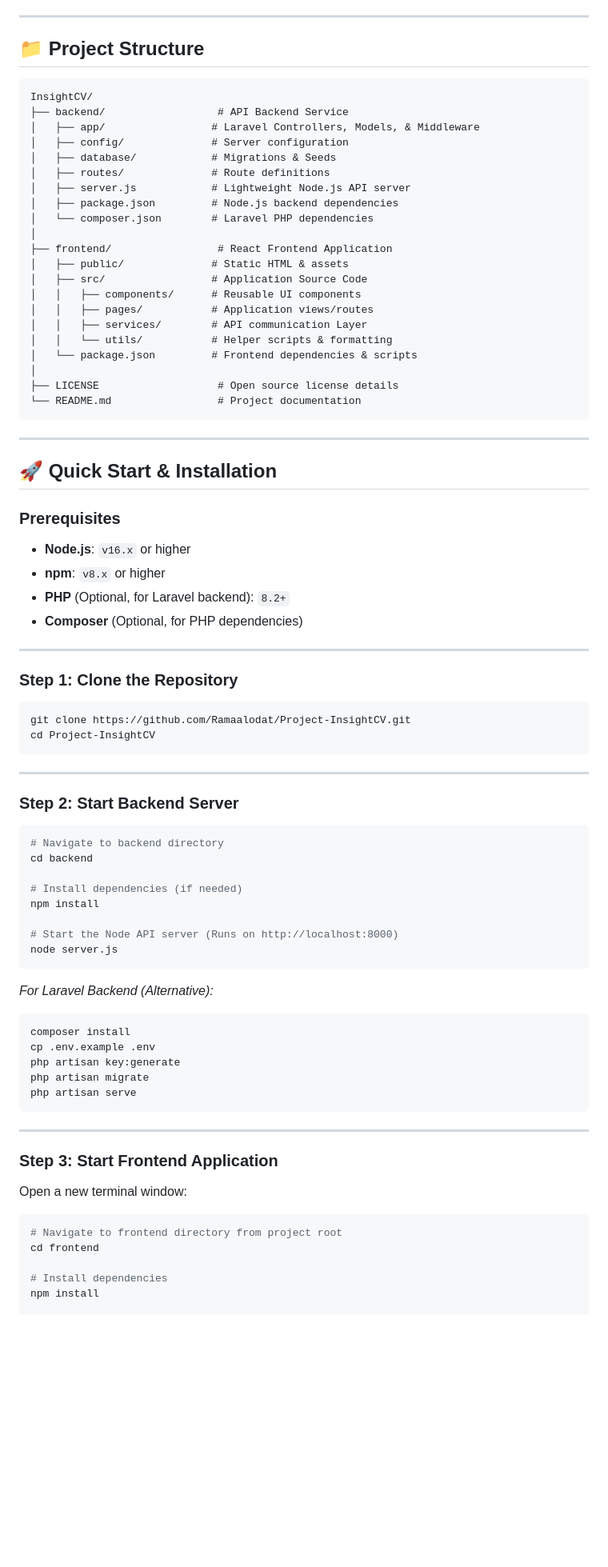
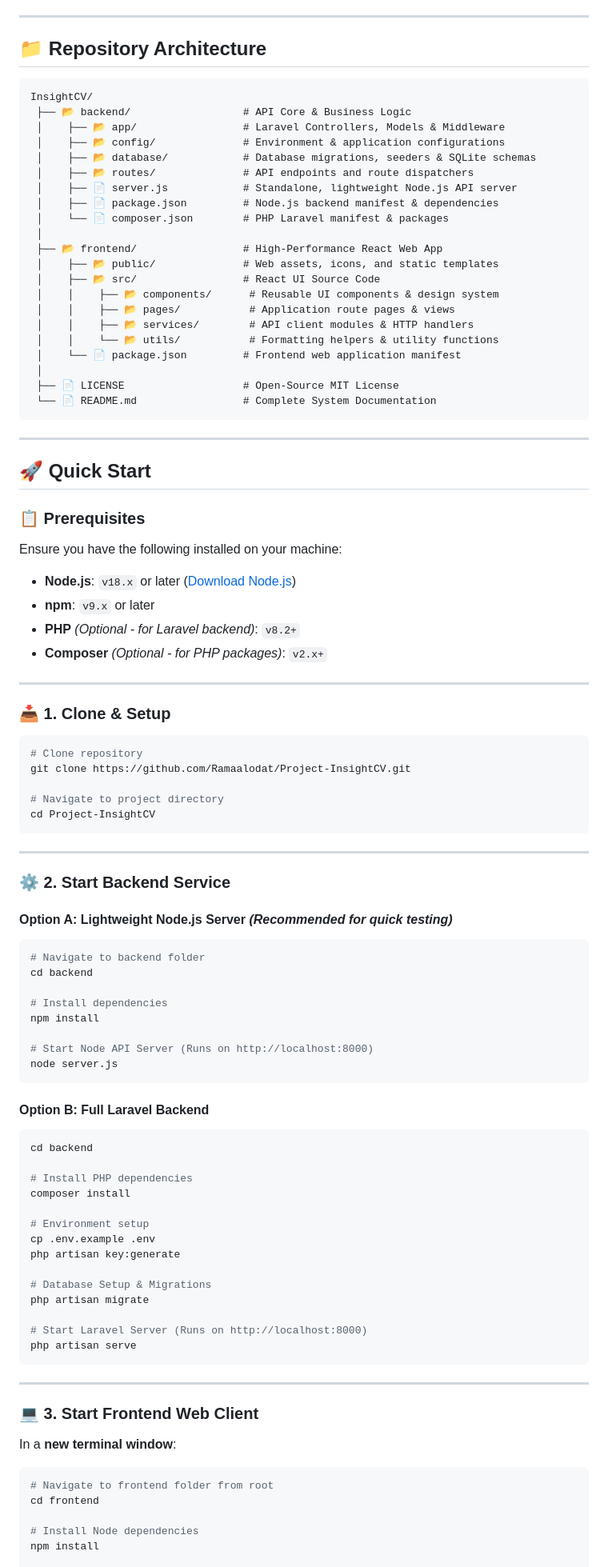
Before and after one commit to Ramaalodat/Project-InsightCV, a Markdown page: README.md, the part around one of its changes. Shown at 80% size. GitHub-like rendering; blank space fills up the shorter version.

````diff
--- a/README.md
+++ b/README.md
@@ -56,84 +120,102 @@
 
 ---
 
-## 📁 Project Structure
+## 📁 Repository Architecture
 
-```
+```gdb
 InsightCV/
-├── backend/                  # API Backend Service
-│   ├── app/                 # Laravel Controllers, Models, & Middleware
-│   ├── config/              # Server configuration
-│   ├── database/            # Migrations & Seeds
-│   ├── routes/              # Route definitions
-│   ├── server.js            # Lightweight Node.js API server
-│   ├── package.json         # Node.js backend dependencies
-│   └── composer.json        # Laravel PHP dependencies
-│
-├── frontend/                 # React Frontend Application
-│   ├── public/              # Static HTML & assets
-│   ├── src/                 # Application Source Code
-│   │   ├── components/      # Reusable UI components
-│   │   ├── pages/           # Application views/routes
-│   │   ├── services/        # API communication Layer
-│   │   └── utils/           # Helper scripts & formatting
-│   └── package.json         # Frontend dependencies & scripts
-│
-├── LICENSE                   # Open source license details
-└── README.md                 # Project documentation
+ ├── 📂 backend/                  # API Core & Business Logic
+ │    ├── 📂 app/                 # Laravel Controllers, Models & Middleware
+ │    ├── 📂 config/              # Environment & application configurations
+ │    ├── 📂 database/            # Database migrations, seeders & SQLite schemas
+ │    ├── 📂 routes/              # API endpoints and route dispatchers
+ │    ├── 📄 server.js            # Standalone, lightweight Node.js API server
+ │    ├── 📄 package.json         # Node.js backend manifest & dependencies
+ │    └── 📄 composer.json        # PHP Laravel manifest & packages
+ │
+ ├── 📂 frontend/                 # High-Performance React Web App
+ │    ├── 📂 public/              # Web assets, icons, and static templates
+ │    ├── 📂 src/                 # React UI Source Code
+ │    │    ├── 📂 components/      # Reusable UI components & design system
+ │    │    ├── 📂 pages/           # Application route pages & views
+ │    │    ├── 📂 services/        # API client modules & HTTP handlers
+ │    │    └── 📂 utils/           # Formatting helpers & utility functions
+ │    └── 📄 package.json         # Frontend web application manifest
+ │
+ ├── 📄 LICENSE                   # Open-Source MIT License
+ └── 📄 README.md                 # Complete System Documentation
 ```
 
 ---
 
-## 🚀 Quick Start & Installation
+## 🚀 Quick Start
 
-### Prerequisites
-- **Node.js**: `v16.x` or higher
-- **npm**: `v8.x` or higher
-- **PHP** (Optional, for Laravel backend): `8.2+`
-- **Composer** (Optional, for PHP dependencies)
+### 📋 Prerequisites
+
+Ensure you have the following installed on your machine:
+* **Node.js**: `v18.x` or later ([Download Node.js](https://nodejs.org/))
+* **npm**: `v9.x` or later
+* **PHP** *(Optional - for Laravel backend)*: `v8.2+`
+* **Composer** *(Optional - for PHP packages)*: `v2.x+`
 
 ---
 
-### Step 1: Clone the Repository
+### 📥 1. Clone & Setup
+
 ```bash
+# Clone repository
 git clone https://github.com/Ramaalodat/Project-InsightCV.git
+
+# Navigate to project directory
 cd Project-InsightCV
 ```
 
 ---
 
-### Step 2: Start Backend Server
+### ⚙️ 2. Start Backend Service
+
+#### Option A: Lightweight Node.js Server *(Recommended for quick testing)*
 
 ```bash
-# Navigate to backend directory
+# Navigate to backend folder
 cd backend
 
-# Install dependencies (if needed)
+# Install dependencies
 npm install
 
-# Start the Node API server (Runs on http://localhost:8000)
+# Start Node API Server (Runs on http://localhost:8000)
 node server.js
 ```
 
-*For Laravel Backend (Alternative):*
+#### Option B: Full Laravel Backend
+
 ```bash
+cd backend
+
+# Install PHP dependencies
 composer install
+
+# Environment setup
 cp .env.example .env
 php artisan key:generate
+
+# Database Setup & Migrations
 php artisan migrate
+
+# Start Laravel Server (Runs on http://localhost:8000)
 php artisan serve
 ```
 
 ---
 
-### Step 3: Start Frontend Application
+### 💻 3. Start Frontend Web Client
 
-Open a new terminal window:
+In a **new terminal window**:
 
 ```bash
-# Navigate to frontend directory from project root
+# Navigate to frontend folder from root
 cd frontend
 
-# Install dependencies
+# Install Node dependencies
 npm install
 
````
Also changed, not shown: other parts of README.md (+143 -55 lines).
